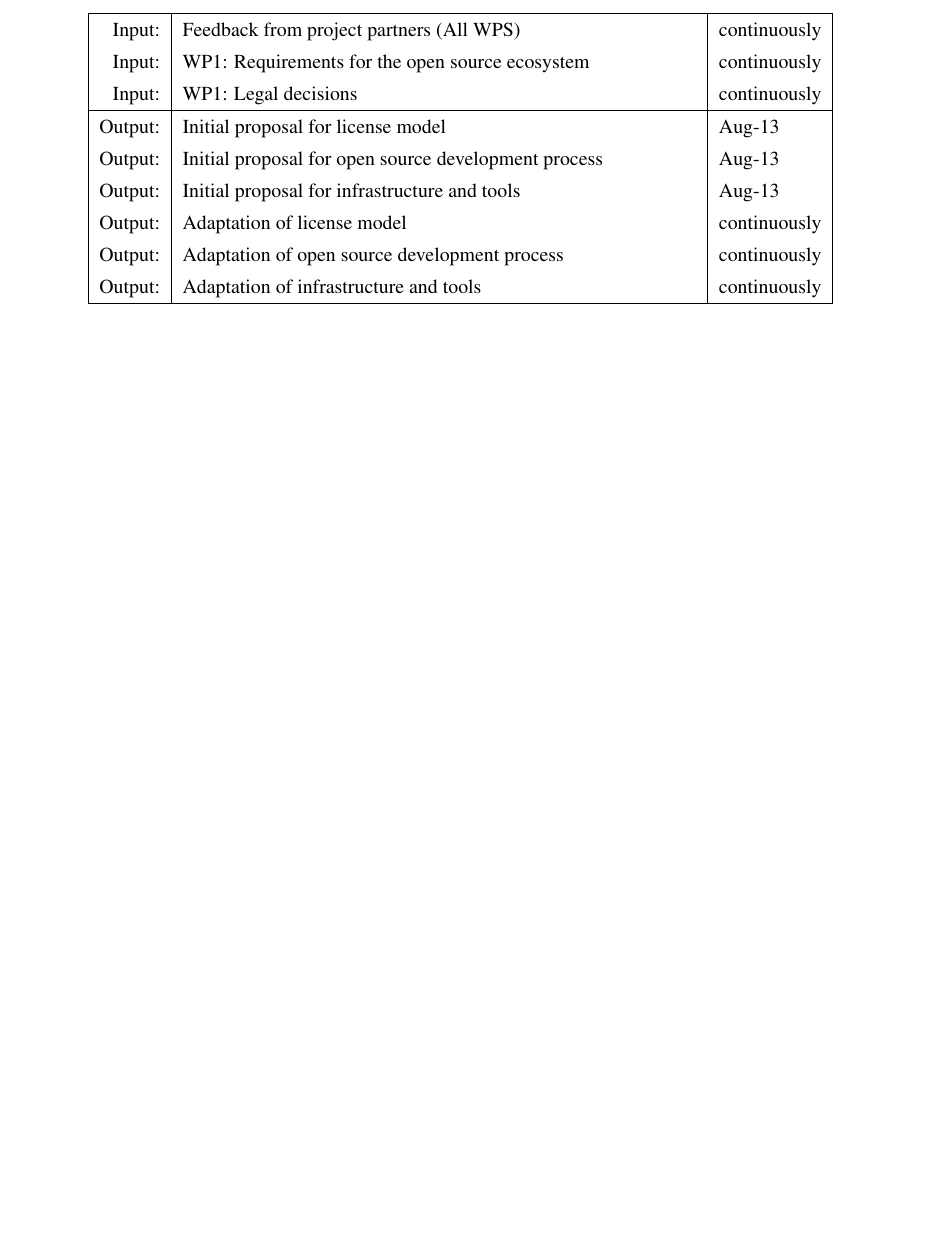
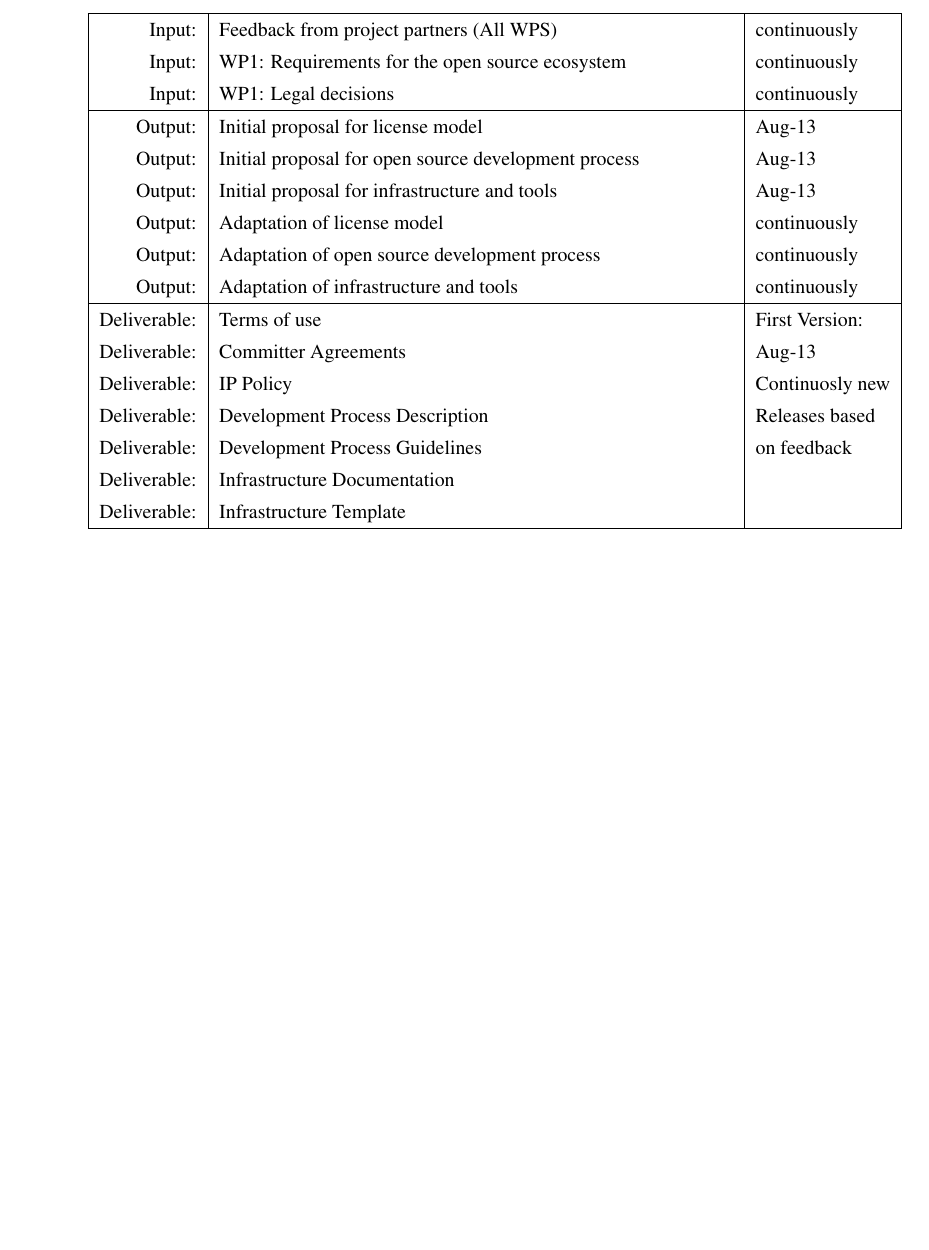
Before and after one commit to openETCS/toolchain, a LaTeX thesis (DescriptionOfWork/ToolchainDescriptionOfWork.tex): part of page 14 of 14, cut so that both start at the same text, the shorter picture padded with empty space. Compiled offline with pdfLaTeX.

Commit message:
added deliverables

```diff
--- a/DescriptionOfWork/ToolchainDescriptionOfWork.tex
+++ b/DescriptionOfWork/ToolchainDescriptionOfWork.tex
@@ -690,6 +690,14 @@ Output: & Initial proposal for infrastructure and tools & Aug-13 \\
 Output: & Adaptation of license model & continuously \\
 Output: & Adaptation of open source development process & continuously \\
 Output: & Adaptation of infrastructure and tools & continuously \\
+\hline
+Deliverable: & Terms of use & First Version: \\
+Deliverable: & Committer Agreements & Aug-13\\
+Deliverable: & IP Policy & Continuosly new\\
+Deliverable: & Development Process Description & Releases based\\
+Deliverable: & Development Process Guidelines & on feedback\\
+Deliverable: & Infrastructure Documentation & \\
+Deliverable: & Infrastructure Template & \\
 \end{inoutput}
 
 
```
Also changed, not shown: DescriptionOfWork/ToolchainDescriptionOfWork.pdf.
